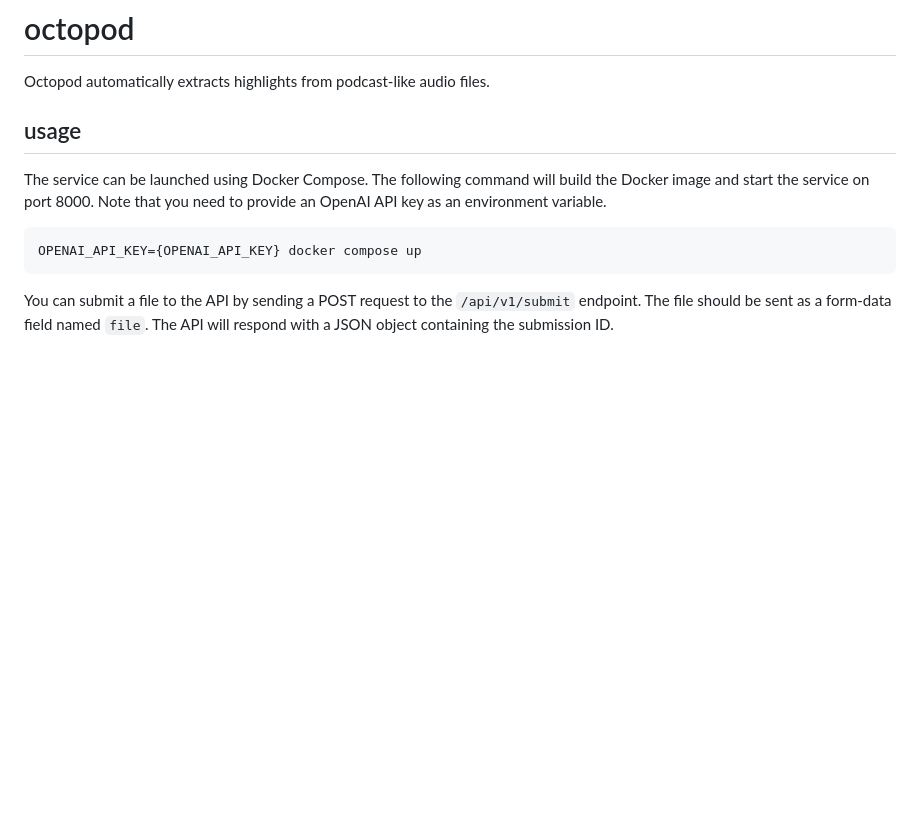
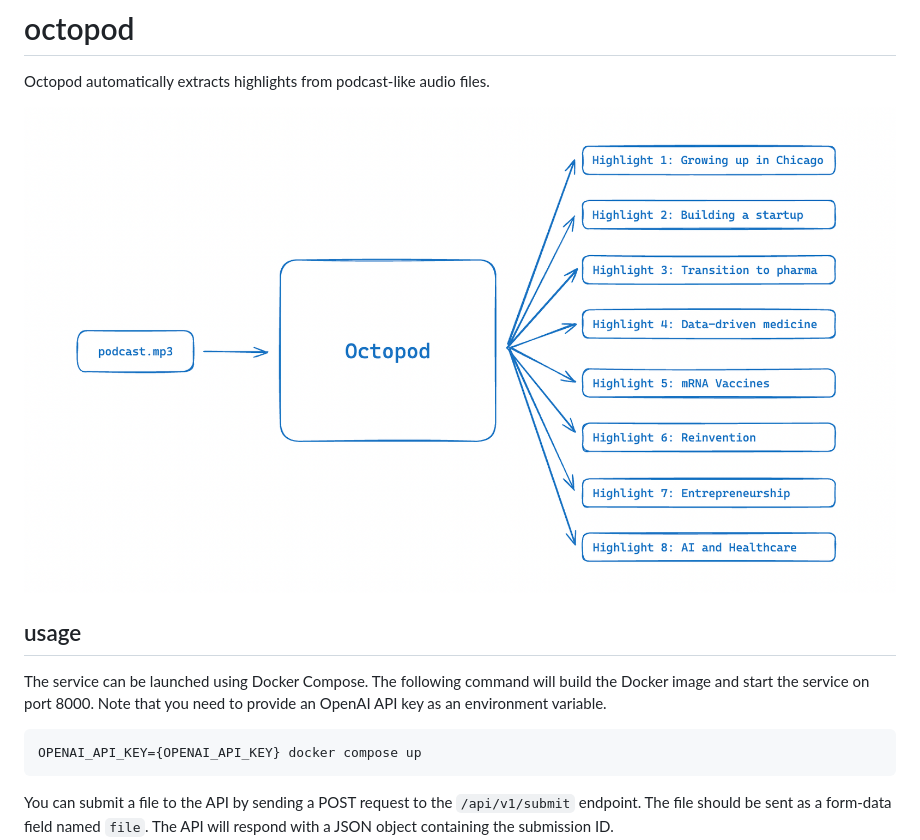
Before and after one commit to k15z/octopod, a Markdown page: README.md, the part around the change. Rendered like a GitHub page; pictures changed too: assets/octopod.png (added); blank space fills up the shorter version.

Commit message:
Add diagram.

```diff
--- a/README.md
+++ b/README.md
@@ -1,5 +1,7 @@
 # octopod
 Octopod automatically extracts highlights from podcast-like audio files.
+
+![assets/octopod.png](assets/octopod.png)
 
 ## usage
 The service can be launched using Docker Compose. The following command will build the Docker image and start the service on port 8000. Note that you need to provide an OpenAI API key as an environment variable.
```
